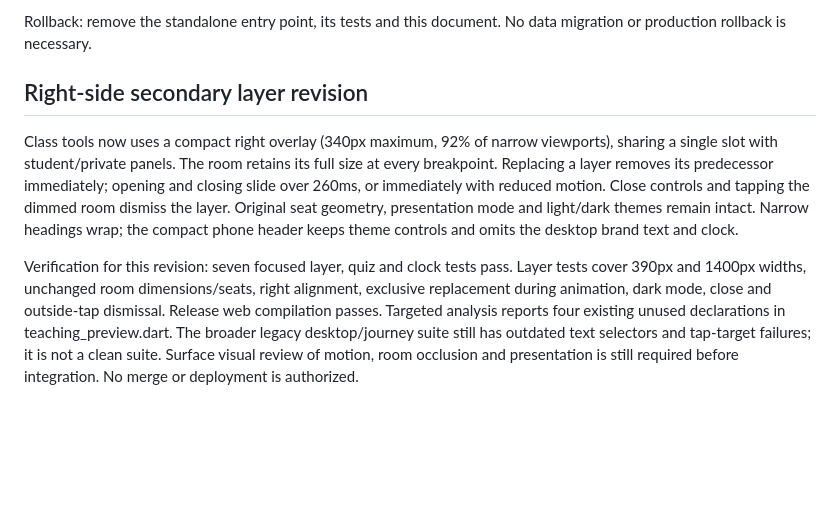
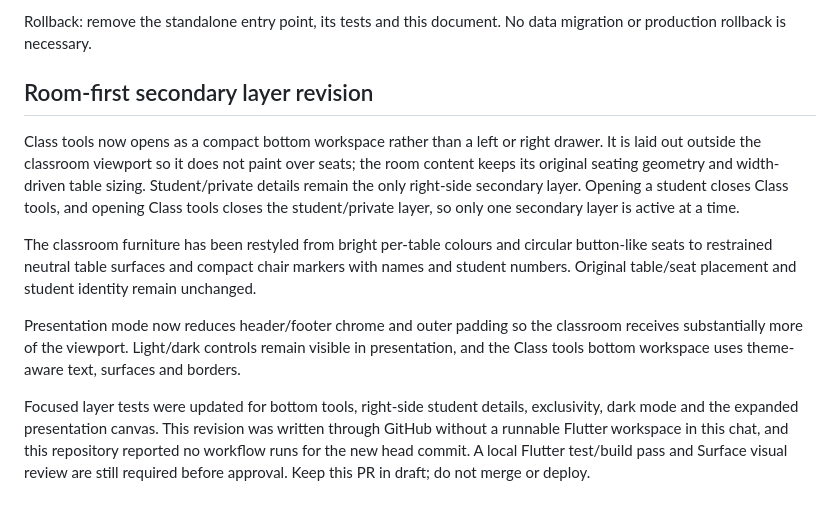
Before and after one commit to gastonstuart-lab/Gradeflow, a Markdown page: docs/teaching-journey-preview.md, the part around the change. GitHub-like rendering; blank space fills up the shorter version.

Commit message:
docs: record room-first classroom revision

```diff
--- a/docs/teaching-journey-preview.md
+++ b/docs/teaching-journey-preview.md
@@ -44,8 +44,12 @@ Thirteen tests cover clock rereading across midnight and disposal, desktop calen
 
 Rollback: remove the standalone entry point, its tests and this document. No data migration or production rollback is necessary.
 
-## Right-side secondary layer revision
+## Room-first secondary layer revision
 
-Class tools now uses a compact right overlay (340px maximum, 92% of narrow viewports), sharing a single slot with student/private panels. The room retains its full size at every breakpoint. Replacing a layer removes its predecessor immediately; opening and closing slide over 260ms, or immediately with reduced motion. Close controls and tapping the dimmed room dismiss the layer. Original seat geometry, presentation mode and light/dark themes remain intact. Narrow headings wrap; the compact phone header keeps theme controls and omits the desktop brand text and clock.
+Class tools now opens as a compact bottom workspace rather than a left or right drawer. It is laid out outside the classroom viewport so it does not paint over seats; the room content keeps its original seating geometry and width-driven table sizing. Student/private details remain the only right-side secondary layer. Opening a student closes Class tools, and opening Class tools closes the student/private layer, so only one secondary layer is active at a time.
 
-Verification for this revision: seven focused layer, quiz and clock tests pass. Layer tests cover 390px and 1400px widths, unchanged room dimensions/seats, right alignment, exclusive replacement during animation, dark mode, close and outside-tap dismissal. Release web compilation passes. Targeted analysis reports four existing unused declarations in teaching_preview.dart. The broader legacy desktop/journey suite still has outdated text selectors and tap-target failures; it is not a clean suite. Surface visual review of motion, room occlusion and presentation is still required before integration. No merge or deployment is authorized.
+The classroom furniture has been restyled from bright per-table colours and circular button-like seats to restrained neutral table surfaces and compact chair markers with names and student numbers. Original table/seat placement and student identity remain unchanged.
+
+Presentation mode now reduces header/footer chrome and outer padding so the classroom receives substantially more of the viewport. Light/dark controls remain visible in presentation, and the Class tools bottom workspace uses theme-aware text, surfaces and borders.
+
+Focused layer tests were updated for bottom tools, right-side student details, exclusivity, dark mode and the expanded presentation canvas. This revision was written through GitHub without a runnable Flutter workspace in this chat, and this repository reported no workflow runs for the new head commit. A local Flutter test/build pass and Surface visual review are still required before approval. Keep this PR in draft; do not merge or deploy.
```
